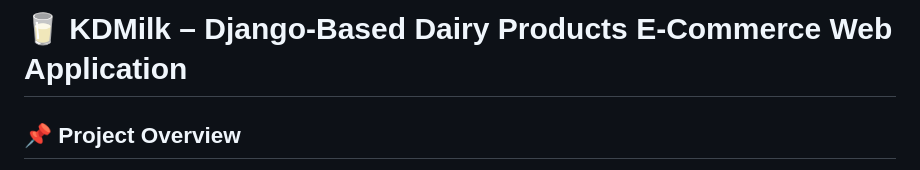
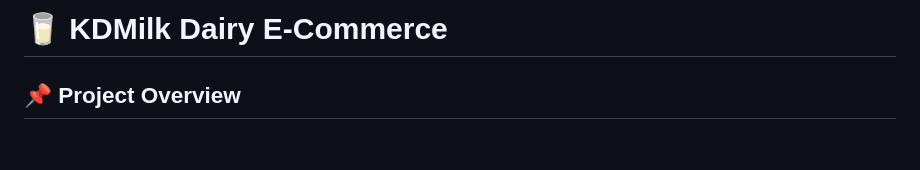
Before and after one commit to Kdsingh82405/Anudip_Python_Course, a Markdown page: README.md, the part around the change. Rendered like a GitHub page; blank space fills up the shorter version.

Commit message:
Update project title in README
Shortened the title of the project in the README.

```diff
--- a/README.md
+++ b/README.md
@@ -1,4 +1,4 @@
-# 🥛 KDMilk – Django-Based Dairy Products E-Commerce Web Application
+# 🥛 KDMilk Dairy E-Commerce
 
 ## 📌 Project Overview
 
```
